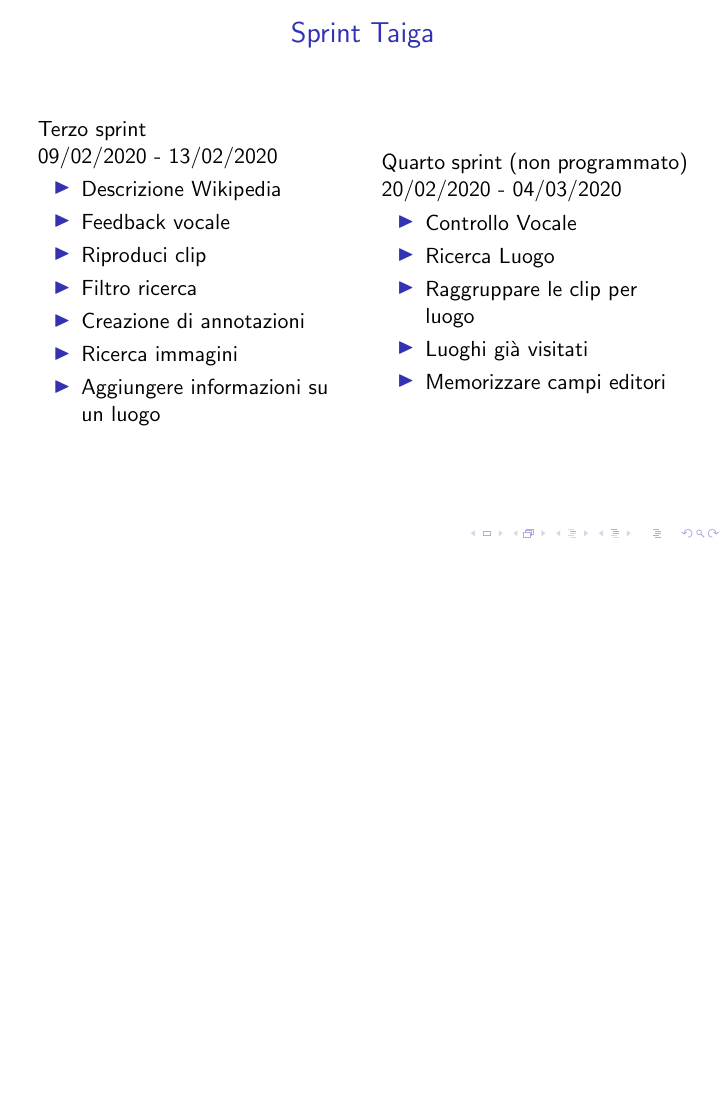
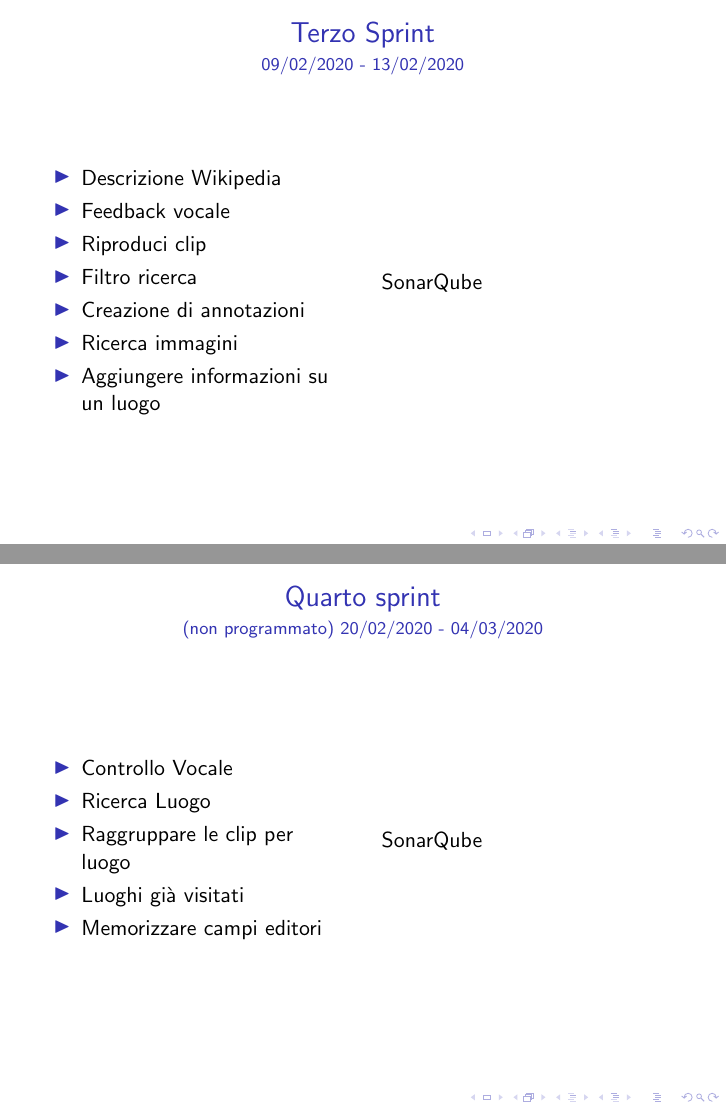
Before and after one commit to FrancescoCerio/WhereMI, LaTeX slides (Relazione/bozza slide 2/bozza_slide.tex): page 7 of 14 before the commit and pages 8 and 9 of 16 after it, the two joined at a grey line, the shorter picture padded with empty space. Compiled offline with pdfLaTeX.

Commit message:
Bozza Slide 2
Una slide per ogni Sprint

```diff
--- a/Relazione/bozza slide 2/bozza_slide.tex
+++ b/Relazione/bozza slide 2/bozza_slide.tex
@@ -116,11 +116,10 @@ Organizzazione User Story
 \end{frame}
 
 \begin{frame}
-\frametitle{Sprint Taiga}
+\frametitle{Primo Sprint}
+\framesubtitle{20/01/2020 - 03/02/2020}
 \begin{columns}
 \column{0.5\textwidth}
-Primo sprint\\
-20/01/2020 - 03/02/2020
   \begin{itemize}
 	\item Mappa
 	\item Login
@@ -149,11 +157,10 @@ Primo sprint\\
 \end{frame}
 
 \begin{frame}
-\frametitle{Sprint Taiga}
+\frametitle{Terzo Sprint}
+\framesubtitle{09/02/2020 - 13/02/2020}
 \begin{columns}
 \column{0.5\textwidth}
-Terzo sprint\\
-09/02/2020 - 13/02/2020
   \begin{itemize}
 	\item Descrizione Wikipedia
 	\item Feedback vocale
@@ -164,8 +171,15 @@ Terzo sprint\\
 	\item Aggiungere informazioni su un luogo
   \end{itemize}
 \column{0.5\textwidth}
-  Quarto sprint (non programmato)\\
-20/02/2020 - 04/03/2020
+	SonarQube
+\end{columns}
+\end{frame}
+
+\begin{frame}
+\frametitle{Quarto sprint}
+\framesubtitle{(non programmato) 20/02/2020 - 04/03/2020}
+\begin{columns}
+\column{0.5\textwidth}
   \begin{itemize}
 	\item Controllo Vocale
 	\item Ricerca Luogo
@@ -173,6 +187,8 @@ Terzo sprint\\
 	\item Luoghi già visitati
 	\item Memorizzare campi editori
   \end{itemize}
+\column{0.5\textwidth}
+	SonarQube
 \end{columns}
 \end{frame}
 
```
Also changed, not shown: Relazione/bozza slide 2/bozza_slide.pdf, Relazione/bozza slide 2/bozza_slide.tex (13 more changed lines), 4 other files.
